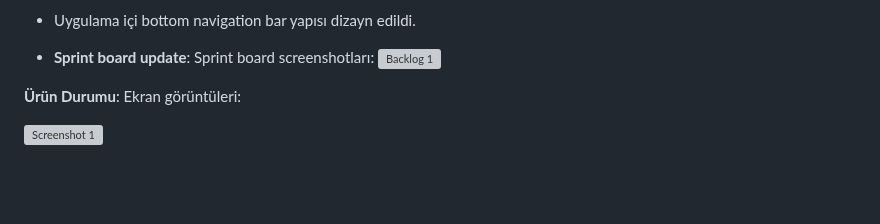
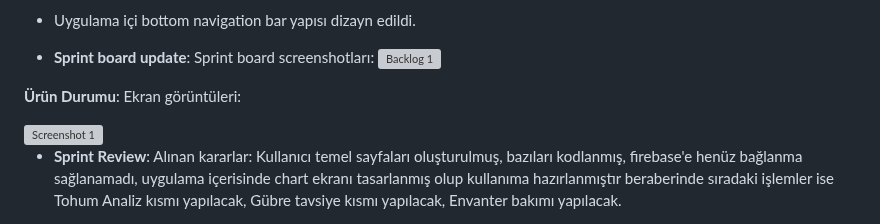
Before and after one commit to ipobeatz/Bootcamp2024, a Markdown page: README.md, the part around the change. Rendered like a GitHub page; blank space fills up the shorter version; grey boxes are pictures that could not be loaded.

```diff
--- a/README.md
+++ b/README.md
@@ -93,3 +93,6 @@ Alınan kararlar: Kullanıcı temel sayfaları oluşturulmuş, bazıları kodlan
  **Ürün Durumu**: Ekran görüntüleri:
 
 <img src="https://github.com/ipobeatz/Bootcamp2024/blob/main/ProjectManagement/Sprint2/screenshot.png" alt="Screenshot 1" width="400"/>
+
+- **Sprint Review**:
+Alınan kararlar: Kullanıcı temel sayfaları oluşturulmuş, bazıları kodlanmış, firebase'e henüz bağlanma sağlanamadı, uygulama içerisinde chart ekranı tasarlanmış olup kullanıma hazırlanmıştır beraberinde sıradaki işlemler ise Tohum Analiz kısmı yapılacak, Gübre tavsiye kısmı yapılacak, Envanter bakımı yapılacak.
```
